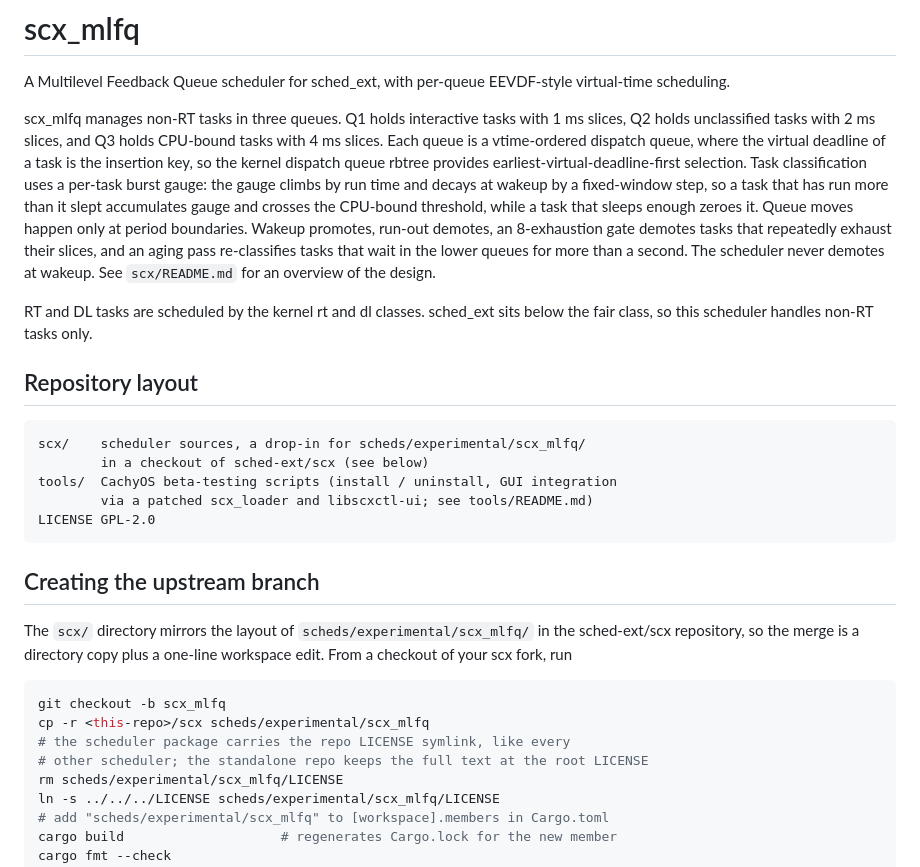
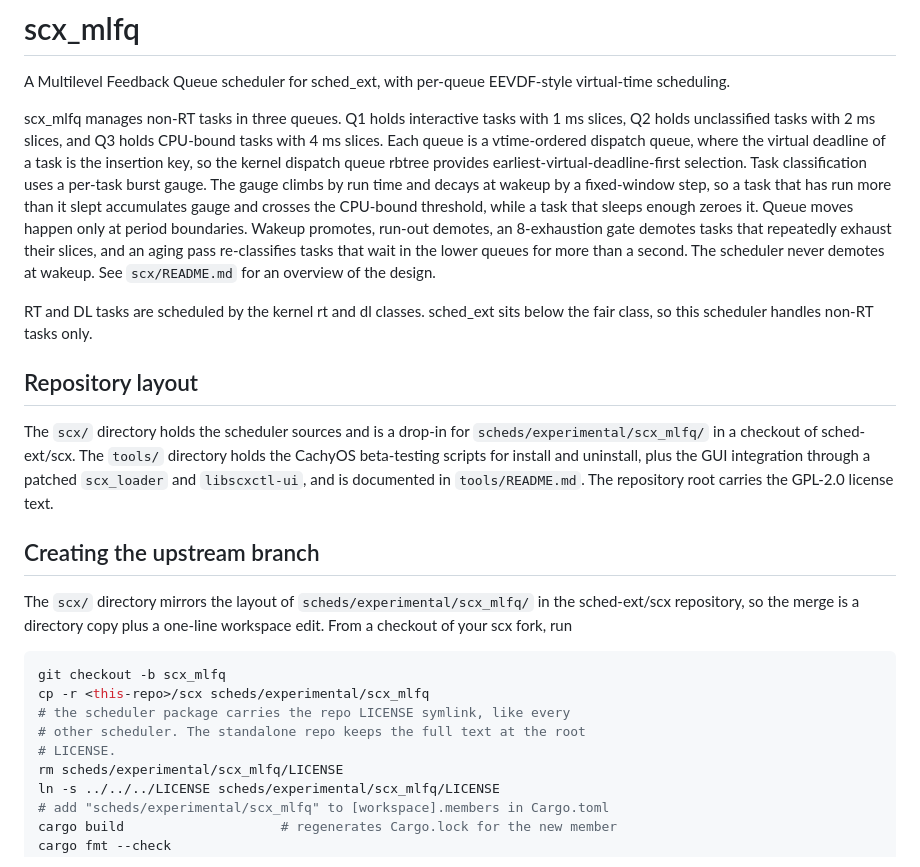
Before and after one commit to galpt/scx_mlfq, a Markdown page: README.md, the part around one of its changes. GitHub-like rendering.

Commit message:
scx_mlfq: write the top-level README in plain prose
Match the natural style of scx/README.md. The repository layout is now
described in sentences instead of a tree block, and the prose avoids
colons, semicolons and dashes, which are reserved for code snippets.

Signed-off-by: Galih Tama <galpt@v.recipes>

````diff
--- a/README.md
+++ b/README.md
@@ -9,7 +9,7 @@ holds CPU-bound tasks with 4 ms slices. Each queue is a vtime-ordered
 dispatch queue, where the virtual deadline of a task is the insertion key,
 so the kernel dispatch queue rbtree provides
 earliest-virtual-deadline-first selection. Task classification uses a
-per-task burst gauge: the gauge climbs by run time and decays at wakeup by
+per-task burst gauge. The gauge climbs by run time and decays at wakeup by
 a fixed-window step, so a task that has run more than it slept accumulates
 gauge and crosses the CPU-bound threshold, while a task that sleeps enough
 zeroes it. Queue moves happen only at period boundaries. Wakeup promotes,
@@ -23,13 +23,12 @@ sits below the fair class, so this scheduler handles non-RT tasks only.
 
 ## Repository layout
 
-```
-scx/    scheduler sources, a drop-in for scheds/experimental/scx_mlfq/
-        in a checkout of sched-ext/scx (see below)
-tools/  CachyOS beta-testing scripts (install / uninstall, GUI integration
-        via a patched scx_loader and libscxctl-ui; see tools/README.md)
-LICENSE GPL-2.0
-```
+The `scx/` directory holds the scheduler sources and is a drop-in for
+`scheds/experimental/scx_mlfq/` in a checkout of sched-ext/scx. The
+`tools/` directory holds the CachyOS beta-testing scripts for install and
+uninstall, plus the GUI integration through a patched `scx_loader` and
+`libscxctl-ui`, and is documented in `tools/README.md`. The repository
+root carries the GPL-2.0 license text.
 
 ## Creating the upstream branch
 
@@ -41,7 +40,8 @@ one-line workspace edit. From a checkout of your scx fork, run
 git checkout -b scx_mlfq
 cp -r <this-repo>/scx scheds/experimental/scx_mlfq
 # the scheduler package carries the repo LICENSE symlink, like every
-# other scheduler; the standalone repo keeps the full text at the root LICENSE
+# other scheduler. The standalone repo keeps the full text at the root
+# LICENSE.
 rm scheds/experimental/scx_mlfq/LICENSE
 ln -s ../../../LICENSE scheds/experimental/scx_mlfq/LICENSE
 # add "scheds/experimental/scx_mlfq" to [workspace].members in Cargo.toml
````
Also changed, not shown: other parts of README.md (+1 -1 lines).
